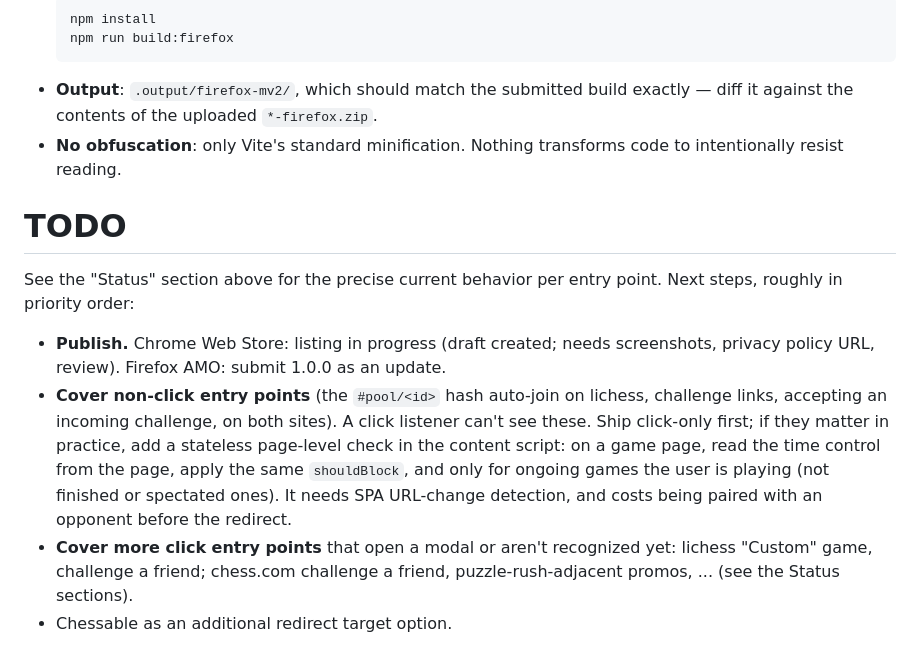
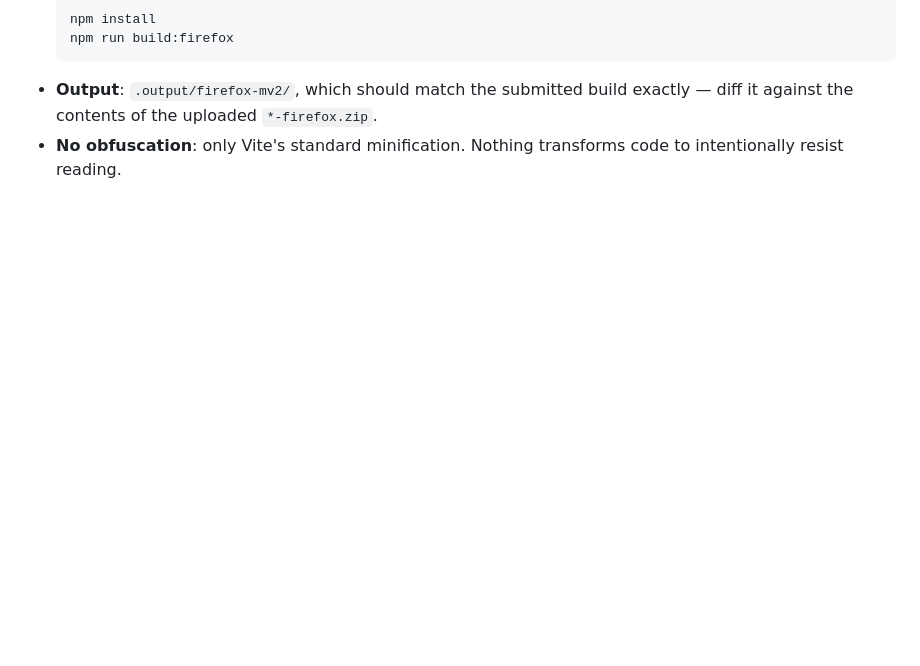
Before and after one commit to owenmorrissey/no-blitz-for-you, a Markdown page: README.md, the part around the change. Drawn GitHub-style; blank space fills up the shorter version.

Commit message:
Remove README TODO
Co-Authored-By: Claude Sonnet 5.5 <noreply@anthropic.com>

```diff
--- a/README.md
+++ b/README.md
@@ -161,24 +161,3 @@ install) and `*-sources.zip` (everything below) automatically.
   `*-firefox.zip`.
 - **No obfuscation**: only Vite's standard minification. Nothing transforms
   code to intentionally resist reading.
-
-# TODO
-
-See the "Status" section above for the precise current behavior per entry
-point. Next steps, roughly in priority order:
-
-- **Publish.** Chrome Web Store: listing in progress (draft created;
-  needs screenshots, privacy policy URL, review). Firefox AMO: submit
-  1.0.0 as an update.
-- **Cover non-click entry points** (the `#pool/<id>` hash auto-join on
-  lichess, challenge links, accepting an incoming challenge, on both
-  sites). A click listener can't see these. Ship click-only first; if they
-  matter in practice, add a stateless page-level check in the content
-  script: on a game page, read the time control from the page, apply the
-  same `shouldBlock`, and only for ongoing games the user is playing (not
-  finished or spectated ones). It needs SPA URL-change detection, and costs
-  being paired with an opponent before the redirect.
-- **Cover more click entry points** that open a modal or aren't recognized
-  yet: lichess "Custom" game, challenge a friend; chess.com challenge a
-  friend, puzzle-rush-adjacent promos, ... (see the Status sections).
-- Chessable as an additional redirect target option.
```
